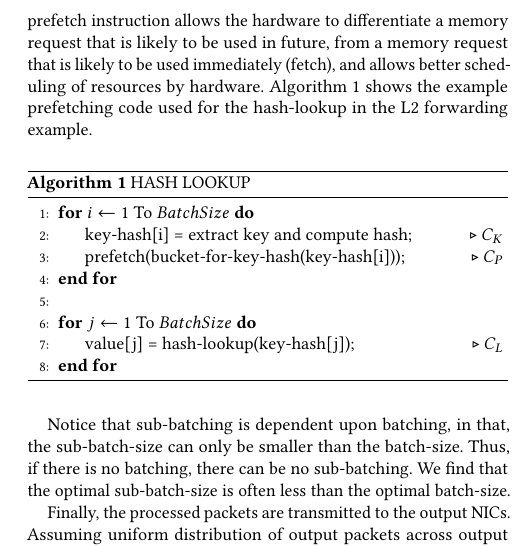
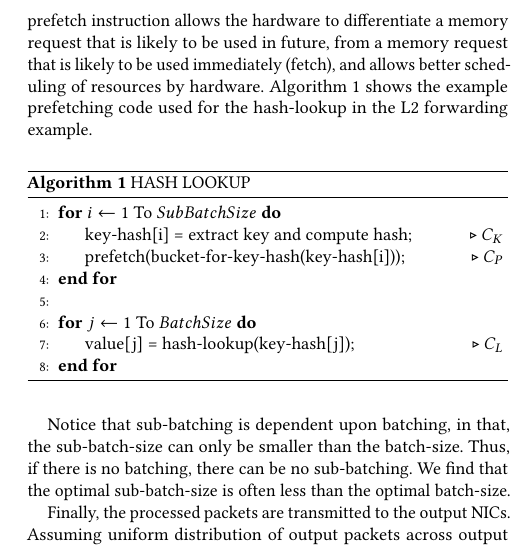
Before and after one commit to ankit-iitb/APSys2017, a LaTeX paper (Paper.tex, which reads explanation.tex): part of one column of page 3 of 7, cut so that both start at the same text. Compiled offline with pdfLaTeX.

Commit message:
SubBatchSize in Algo.

```diff
--- a/explanation.tex
+++ b/explanation.tex
@@ -162,7 +162,7 @@ shows the example prefetching code used for the hash-lookup in the L2 forwarding
  \caption{HASH LOOKUP}
  \label{algo:prefetch}
  \begin{algorithmic}[1]
- \For{$i \leftarrow 1$ To $Batch Size$}
+ \For{$i \leftarrow 1$ To $Sub Batch Size$}
      \State key-hash[i] = extract key and compute hash;\Comment{$C_K$} \label{hash-compute-line}
      \State prefetch(bucket-for-key-hash(key-hash[i]));\Comment{$C_P$} \label{prefetch-line}
  \EndFor
```
Also changed, not shown: Figures/queuing.png, Paper.pdf.
